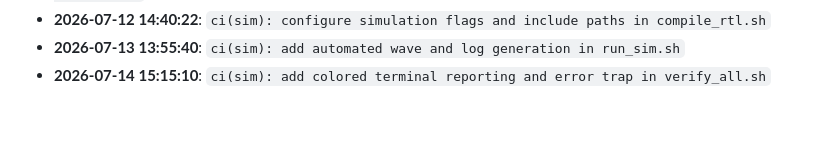
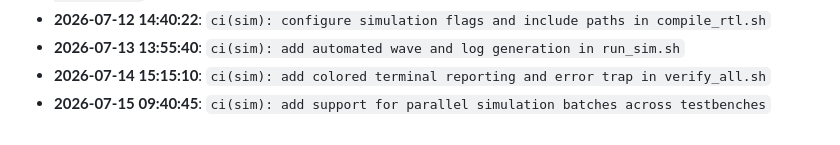
Before and after one commit to tinumathew-stuff/Post-Quantum-Cryptography-ML-KEM-accelerator-FPGA, a Markdown page: docs/DEV_PROGRESS.md, the part around the change. GitHub-like rendering.

Commit message:
ci(sim): add support for parallel simulation batches across testbenches

```diff
--- a/docs/DEV_PROGRESS.md
+++ b/docs/DEV_PROGRESS.md
@@ -610,3 +610,4 @@ Engineering activity and milestone tracking for the FIPS 203 Cryptographic Hardw
 - **2026-07-12 14:40:22**: `ci(sim): configure simulation flags and include paths in compile_rtl.sh`
 - **2026-07-13 13:55:40**: `ci(sim): add automated wave and log generation in run_sim.sh`
 - **2026-07-14 15:15:10**: `ci(sim): add colored terminal reporting and error trap in verify_all.sh`
+- **2026-07-15 09:40:45**: `ci(sim): add support for parallel simulation batches across testbenches`
```
